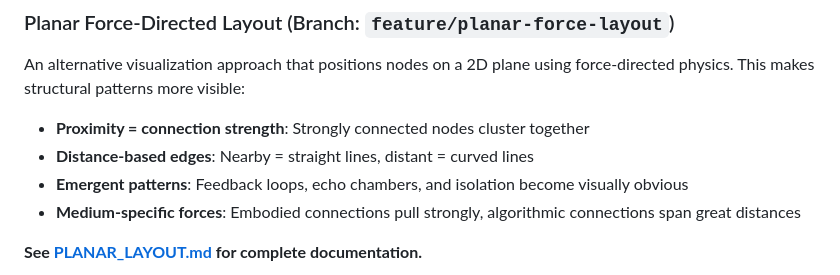
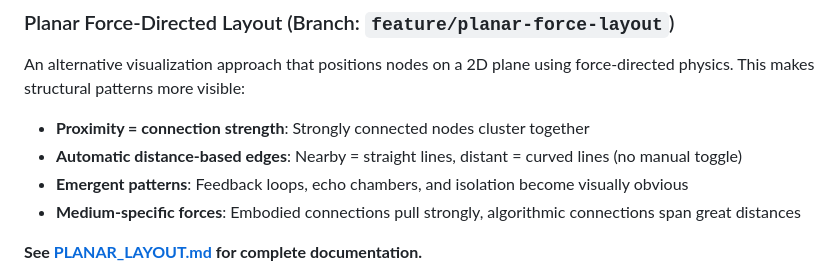
Before and after one commit to irwinchen/ecology_model, a Markdown page: README.md, the part around the change. GitHub-like rendering.

```diff
--- a/README.md
+++ b/README.md
@@ -222,7 +222,7 @@ Simulated connections represent actual reach beyond the graph:
 An alternative visualization approach that positions nodes on a 2D plane using force-directed physics. This makes structural patterns more visible:
 
 - **Proximity = connection strength**: Strongly connected nodes cluster together
-- **Distance-based edges**: Nearby = straight lines, distant = curved lines
+- **Automatic distance-based edges**: Nearby = straight lines, distant = curved lines (no manual toggle)
 - **Emergent patterns**: Feedback loops, echo chambers, and isolation become visually obvious
 - **Medium-specific forces**: Embodied connections pull strongly, algorithmic connections span great distances
 
```
Also changed, not shown: PLANAR_LAYOUT.md (+37 -0 lines).
